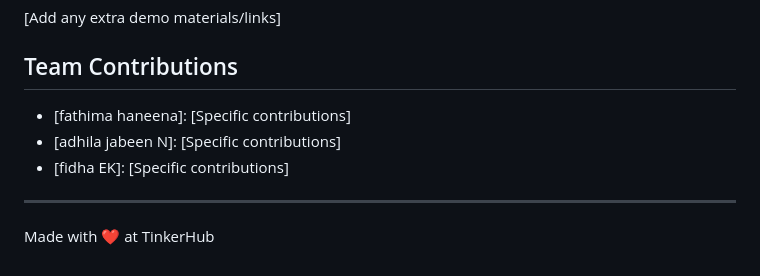
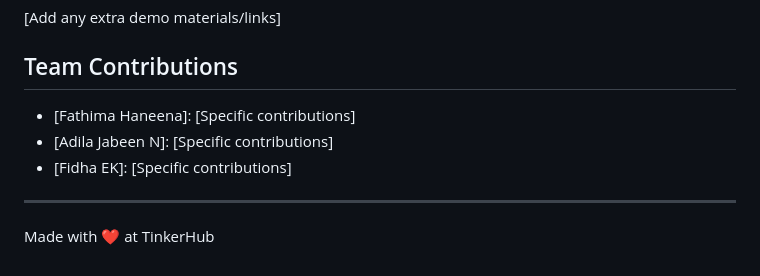
Before and after one commit to haneena-dotcom/readysetgo, a Markdown page: README.md, the part around the change. Drawn GitHub-style.

```diff
--- a/README.md
+++ b/README.md
@@ -110,9 +110,9 @@ For Hardware:
 [Add any extra demo materials/links]
 
 ## Team Contributions
-- [fathima haneena]: [Specific contributions]
-- [adhila jabeen N]: [Specific contributions]
-- [fidha EK]: [Specific contributions]
+- [Fathima Haneena]: [Specific contributions]
+- [Adila Jabeen N]: [Specific contributions]
+- [Fidha EK]: [Specific contributions]
 
 ---
 Made with ❤️ at TinkerHub
```
